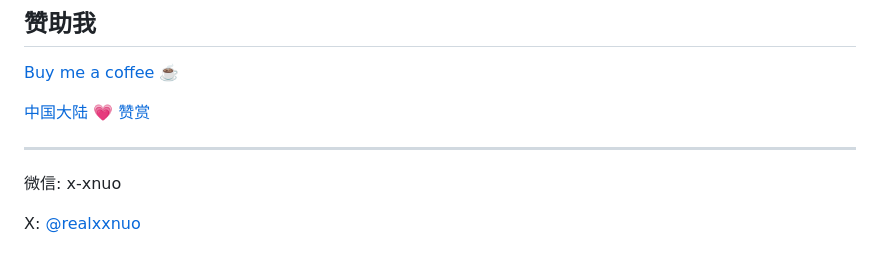
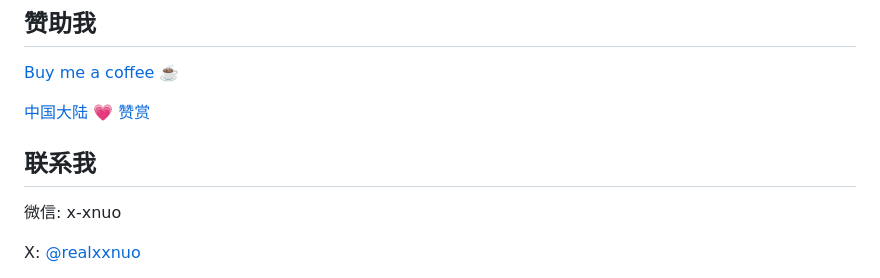
Before and after one commit to xxnuo/MTranServer, a Markdown page: README.md, the part around one of its changes. Drawn GitHub-style.

```diff
--- a/README.md
+++ b/README.md
@@ -229,7 +229,7 @@ Windows、Mac 和 Linux 独立客户端软件版 [MTranServerCore](https://githu
 
 [中国大陆 💗 赞赏](./DONATE.md)
 
----
+## 联系我
 
 微信: x-xnuo
 
```
Also changed, not shown: other parts of README.md (+3 -1 lines), README_en.md (+4 -2 lines), README_ja.md (+4 -2 lines), docs/README.md (added, +29 -0 lines), docs/docs/hello.md (added, +5 -0 lines), docs/docs/index.md (added, +37 -0 lines), docs/docs/public/icon-min.png (added), images/icon-min.png (added), images/icon.png (added), images/logo.jpg (deleted), 9 other files.
